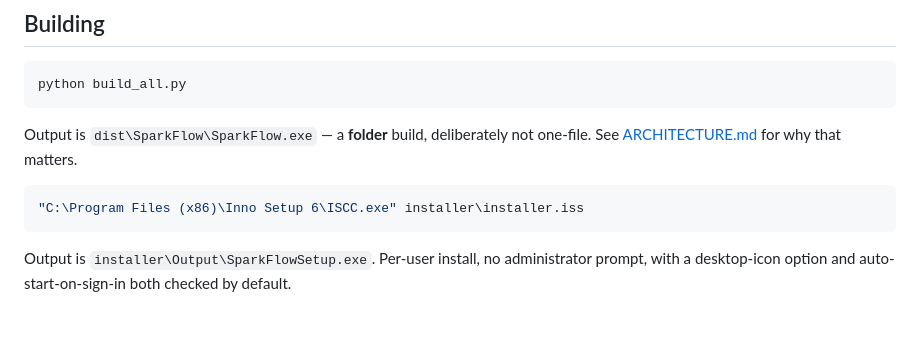
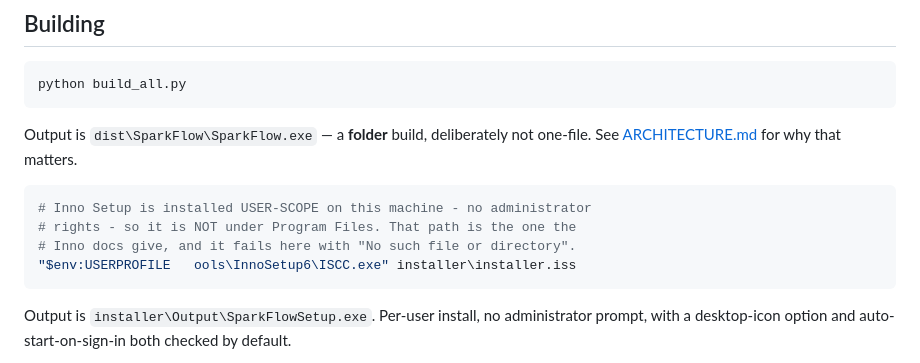
Before and after one commit to Money-Advisor/live-widget-app, a Markdown page: docs/SETUP.md, the part around the change. GitHub-like rendering; blank space fills up the shorter version.

````diff
--- a/docs/SETUP.md
+++ b/docs/SETUP.md
@@ -133,7 +133,10 @@ one-file. See [ARCHITECTURE.md](ARCHITECTURE.md#a-folder-build-not-one-file) for
 that matters.
 
 ```powershell
-"C:\Program Files (x86)\Inno Setup 6\ISCC.exe" installer\installer.iss
+# Inno Setup is installed USER-SCOPE on this machine - no administrator
+# rights - so it is NOT under Program Files. That path is the one the
+# Inno docs give, and it fails here with "No such file or directory".
+"$env:USERPROFILE	ools\InnoSetup6\ISCC.exe" installer\installer.iss
 ```
 
 Output is `installer\Output\SparkFlowSetup.exe`. Per-user install, no administrator
````
Also changed, not shown: docs/DEPLOYMENT.md (+4 -1 lines).
